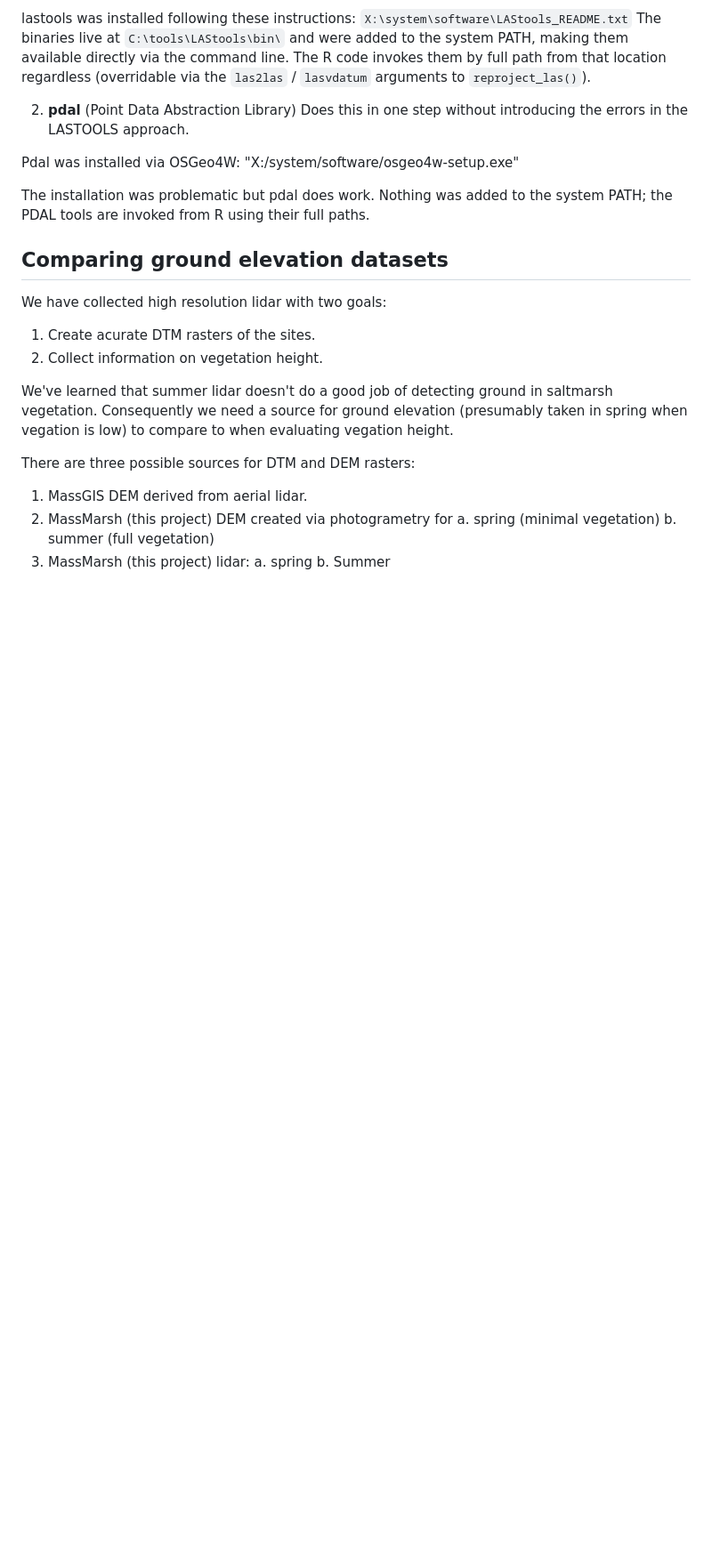
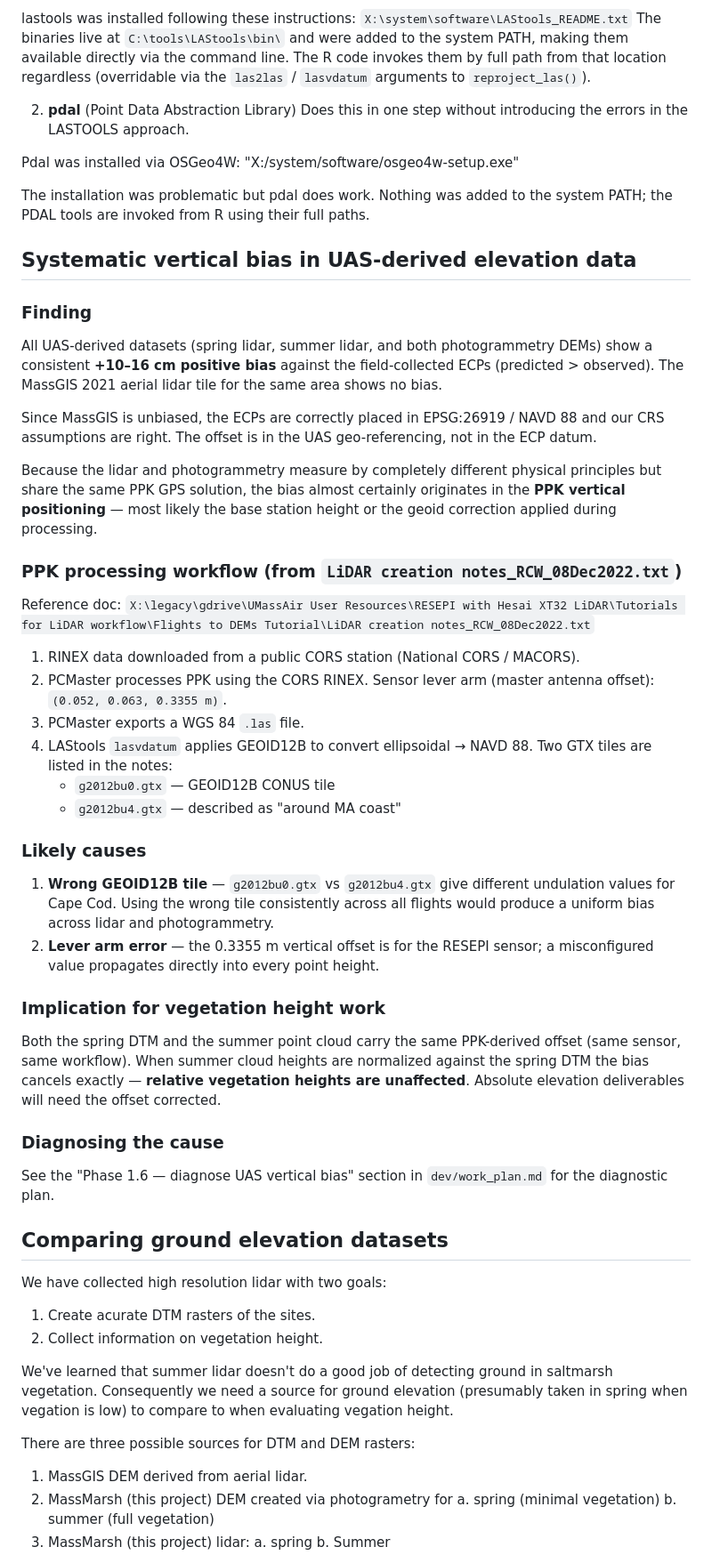
Before and after one commit to UMass-UAS-Salt-Marsh/salt-marsh-work, a Markdown page: lidar/readme.md, the part around the change. Shown at 89% size. Rendered like a GitHub page; blank space fills up the shorter version.

```diff
--- a/lidar/readme.md
+++ b/lidar/readme.md
@@ -237,6 +237,63 @@ The installation was problematic but pdal does work. Nothing was added to
 the system PATH; the PDAL tools are invoked from R using their full paths.
 
 
+## Systematic vertical bias in UAS-derived elevation data
+
+### Finding
+
+All UAS-derived datasets (spring lidar, summer lidar, and both
+photogrammetry DEMs) show a consistent **+10–16 cm positive bias**
+against the field-collected ECPs (predicted > observed).
+The MassGIS 2021 aerial lidar tile for the same area shows no bias.
+
+Since MassGIS is unbiased, the ECPs are correctly placed in
+EPSG:26919 / NAVD 88 and our CRS assumptions are right.
+The offset is in the UAS geo-referencing, not in the ECP datum.
+
+Because the lidar and photogrammetry measure by completely different
+physical principles but share the same PPK GPS solution, the bias
+almost certainly originates in the **PPK vertical positioning** —
+most likely the base station height or the geoid correction applied
+during processing.
+
+### PPK processing workflow (from `LiDAR creation notes_RCW_08Dec2022.txt`)
+
+Reference doc:
+`X:\legacy\gdrive\UMassAir User Resources\RESEPI with Hesai XT32 LiDAR\Tutorials for LiDAR workflow\Flights to DEMs Tutorial\LiDAR creation notes_RCW_08Dec2022.txt`
+
+1. RINEX data downloaded from a public CORS station
+   (National CORS / MACORS).
+2. PCMaster processes PPK using the CORS RINEX.
+   Sensor lever arm (master antenna offset): `(0.052, 0.063, 0.3355 m)`.
+3. PCMaster exports a WGS 84 `.las` file.
+4. LAStools `lasvdatum` applies GEOID12B to convert ellipsoidal → NAVD 88.
+   Two GTX tiles are listed in the notes:
+   - `g2012bu0.gtx` — GEOID12B CONUS tile
+   - `g2012bu4.gtx` — described as "around MA coast"
+
+### Likely causes
+
+1. **Wrong GEOID12B tile** — `g2012bu0.gtx` vs `g2012bu4.gtx` give
+   different undulation values for Cape Cod.
+   Using the wrong tile consistently across all flights would produce a
+   uniform bias across lidar and photogrammetry.
+2. **Lever arm error** — the 0.3355 m vertical offset is for the RESEPI
+   sensor; a misconfigured value propagates directly into every point
+   height.
+
+### Implication for vegetation height work
+
+Both the spring DTM and the summer point cloud carry the same PPK-derived
+offset (same sensor, same workflow).
+When summer cloud heights are normalized against the spring DTM the bias
+cancels exactly — **relative vegetation heights are unaffected**.
+Absolute elevation deliverables will need the offset corrected.
+
+### Diagnosing the cause
+
+See the "Phase 1.6 — diagnose UAS vertical bias" section in
+`dev/work_plan.md` for the diagnostic plan.
+
 ## Comparing ground elevation datasets
 
 We have collected high resolution lidar with two goals:
```
Also changed, not shown: dev/work_plan.md (+52 -0 lines).
